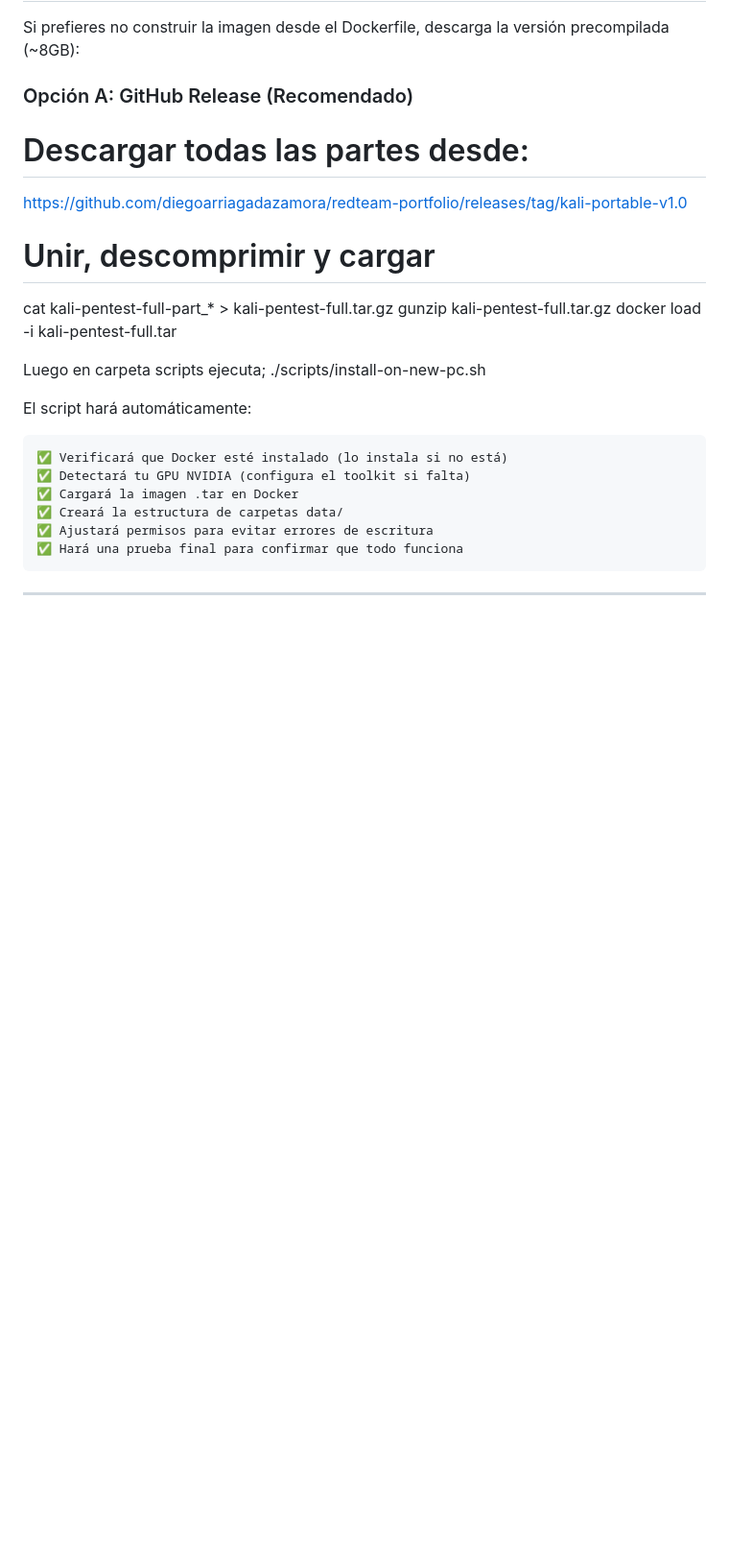
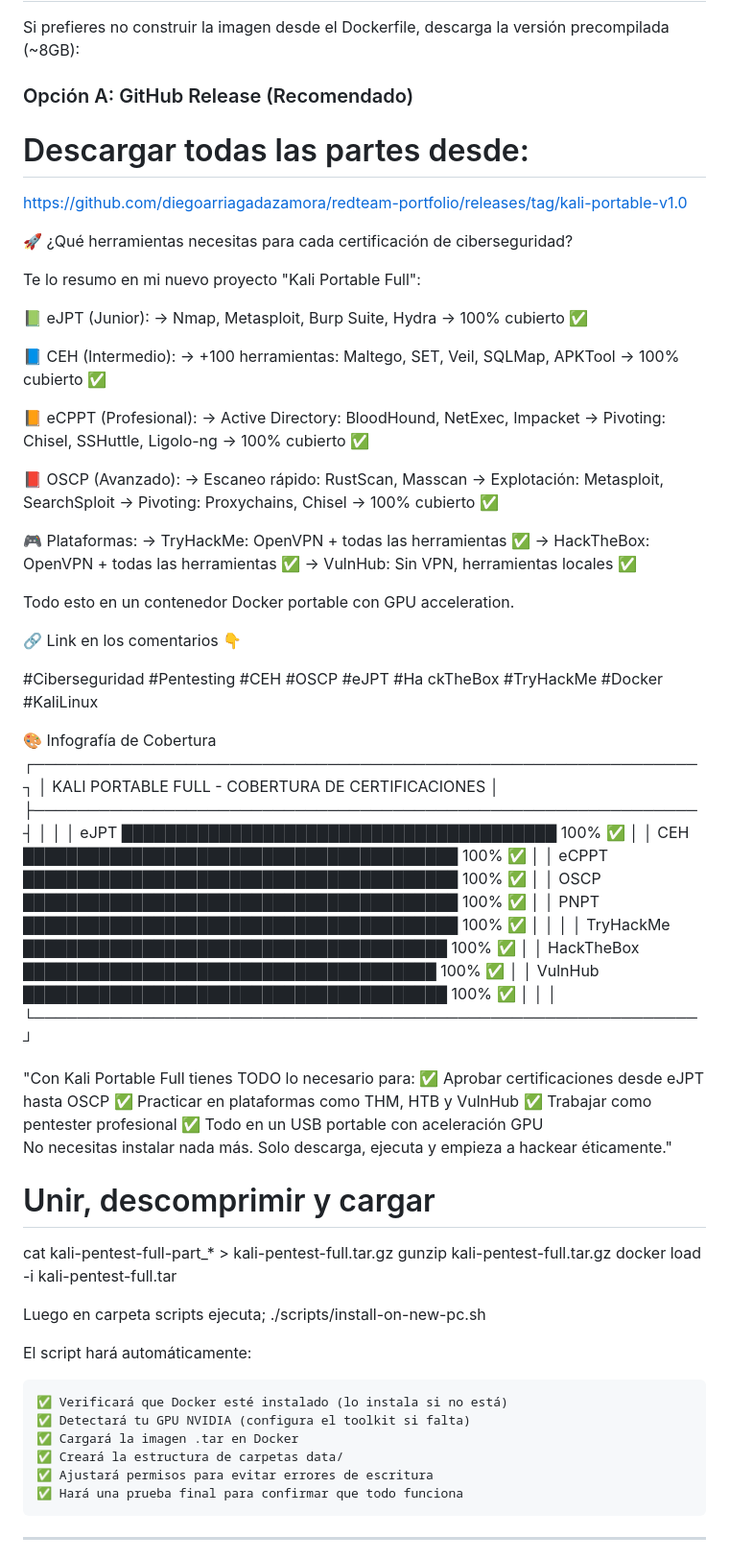
Before and after one commit to V0rt3xS0urc3/RedTeam-Portfolio, a Markdown page: kali-portable/README.md, the part around the change. Shown at 96% size. Drawn GitHub-style; blank space fills up the shorter version.

Commit message:
Update README.md
carga de todos los software necesarios(Mas peso del archivo)

```diff
--- a/kali-portable/README.md
+++ b/kali-portable/README.md
@@ -15,6 +15,66 @@ Si prefieres no construir la imagen desde el Dockerfile, descarga la versión pr
 
 # Descargar todas las partes desde:
 https://github.com/diegoarriagadazamora/redteam-portfolio/releases/tag/kali-portable-v1.0
+
+🚀 ¿Qué herramientas necesitas para cada certificación de ciberseguridad?
+
+Te lo resumo en mi nuevo proyecto "Kali Portable Full":
+
+📗 eJPT (Junior):
+→ Nmap, Metasploit, Burp Suite, Hydra
+→ 100% cubierto ✅
+
+📘 CEH (Intermedio):
+→ +100 herramientas: Maltego, SET, Veil, SQLMap, APKTool
+→ 100% cubierto ✅
+
+📙 eCPPT (Profesional):
+→ Active Directory: BloodHound, NetExec, Impacket
+→ Pivoting: Chisel, SSHuttle, Ligolo-ng
+→ 100% cubierto ✅
+
+📕 OSCP (Avanzado):
+→ Escaneo rápido: RustScan, Masscan
+→ Explotación: Metasploit, SearchSploit
+→ Pivoting: Proxychains, Chisel
+→ 100% cubierto ✅
+
+🎮 Plataformas:
+→ TryHackMe: OpenVPN + todas las herramientas ✅
+→ HackTheBox: OpenVPN + todas las herramientas ✅
+→ VulnHub: Sin VPN, herramientas locales ✅
+
+Todo esto en un contenedor Docker portable con GPU acceleration.
+
+🔗 Link en los comentarios 👇
+
+#Ciberseguridad #Pentesting #CEH #OSCP #eJPT #Ha
+ckTheBox #TryHackMe #Docker #KaliLinux
+
+🎨 Infografía de Cobertura
+┌─────────────────────────────────────────────────────────────┐
+│         KALI PORTABLE FULL - COBERTURA DE CERTIFICACIONES   │
+├─────────────────────────────────────────────────────────────┤
+│                                                             │
+│  eJPT     ████████████████████████████████████████ 100% ✅  │
+│  CEH      ████████████████████████████████████████ 100% ✅  │
+│  eCPPT    ████████████████████████████████████████ 100% ✅  │
+│  OSCP     ████████████████████████████████████████ 100% ✅  │
+│  PNPT     ████████████████████████████████████████ 100% ✅  │
+│                                                             │
+│  TryHackMe ███████████████████████████████████████ 100% ✅  │
+│  HackTheBox ██████████████████████████████████████ 100% ✅  │
+│  VulnHub   ███████████████████████████████████████ 100% ✅  │
+│                                                             │
+└─────────────────────────────────────────────────────────────┘
+
+"Con Kali Portable Full tienes TODO lo necesario para:
+✅ Aprobar certificaciones desde eJPT hasta OSCP
+✅ Practicar en plataformas como THM, HTB y VulnHub
+✅ Trabajar como pentester profesional
+✅ Todo en un USB portable con aceleración GPU
+No necesitas instalar nada más. Solo descarga, ejecuta y empieza a hackear éticamente."
+
 
 # Unir, descomprimir y cargar
 cat kali-pentest-full-part_* > kali-pentest-full.tar.gz
```
